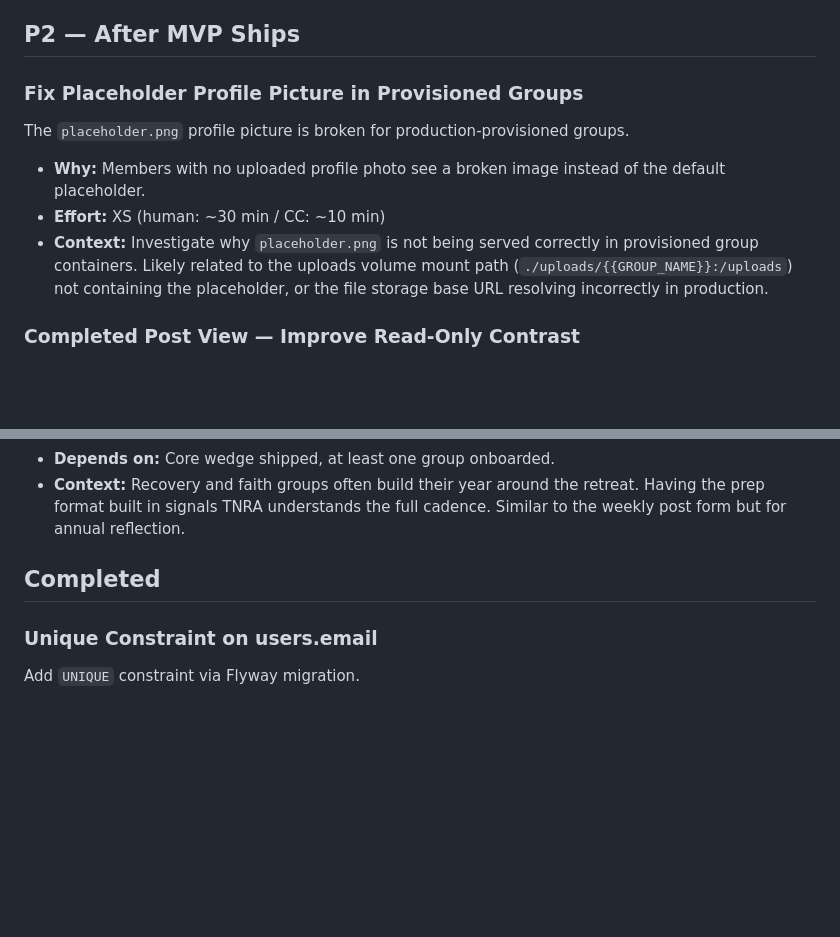
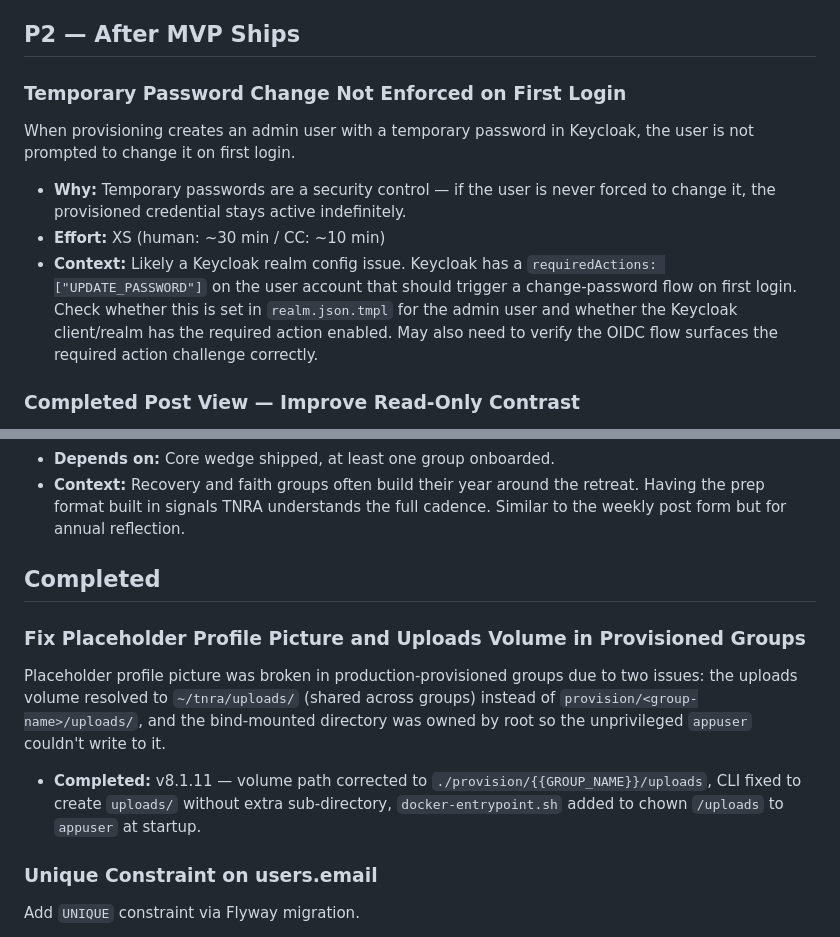
Before and after one commit to dogeared/tnra, a Markdown page: TODOS.md, 2 parts joined by grey strips. Rendered like a GitHub page; blank space fills up the shorter version.

Commit message:
chore: update todos — mark uploads fixed, add temporary password enforcement
Co-Authored-By: Claude Sonnet 4.6 <noreply@anthropic.com>

```diff
--- a/TODOS.md
+++ b/TODOS.md
@@ -38,11 +38,12 @@ Extend Part 1 with two additional admin-selectable content tiers: stats-only (us
 
 ## P2 — After MVP Ships
 
-### Fix Placeholder Profile Picture in Provisioned Groups
-The `placeholder.png` profile picture is broken for production-provisioned groups.
-- **Why:** Members with no uploaded profile photo see a broken image instead of the default placeholder.
+### Temporary Password Change Not Enforced on First Login
+When provisioning creates an admin user with a temporary password in Keycloak, the user is not prompted to change it on first login.
+- **Why:** Temporary passwords are a security control — if the user is never forced to change it, the provisioned credential stays active indefinitely.
 - **Effort:** XS (human: ~30 min / CC: ~10 min)
-- **Context:** Investigate why `placeholder.png` is not being served correctly in provisioned group containers. Likely related to the uploads volume mount path (`./uploads/{{GROUP_NAME}}:/uploads`) not containing the placeholder, or the file storage base URL resolving incorrectly in production.
+- **Context:** Likely a Keycloak realm config issue. Keycloak has a `requiredActions: ["UPDATE_PASSWORD"]` on the user account that should trigger a change-password flow on first login. Check whether this is set in `realm.json.tmpl` for the admin user and whether the Keycloak client/realm has the required action enabled. May also need to verify the OIDC flow surfaces the required action challenge correctly.
+
 
 
 
@@ -106,6 +107,10 @@ Structured annual reflection form per member per year, viewable by the group.
 
 ## Completed
 
+### Fix Placeholder Profile Picture and Uploads Volume in Provisioned Groups
+Placeholder profile picture was broken in production-provisioned groups due to two issues: the uploads volume resolved to `~/tnra/uploads/` (shared across groups) instead of `provision/<group-name>/uploads/`, and the bind-mounted directory was owned by root so the unprivileged `appuser` couldn't write to it.
+- **Completed:** v8.1.11 — volume path corrected to `./provision/{{GROUP_NAME}}/uploads`, CLI fixed to create `uploads/` without extra sub-directory, `docker-entrypoint.sh` added to chown `/uploads` to `appuser` at startup.
+
 ### Unique Constraint on users.email
 Add `UNIQUE` constraint via Flyway migration.
 - **Completed:** v7.0.0 (2026-03-29) — bundled into V5 migration with personal stats
```
